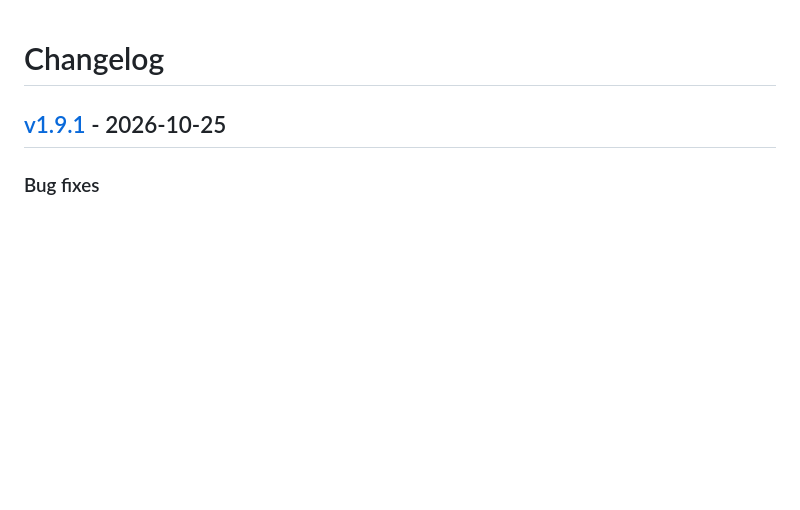
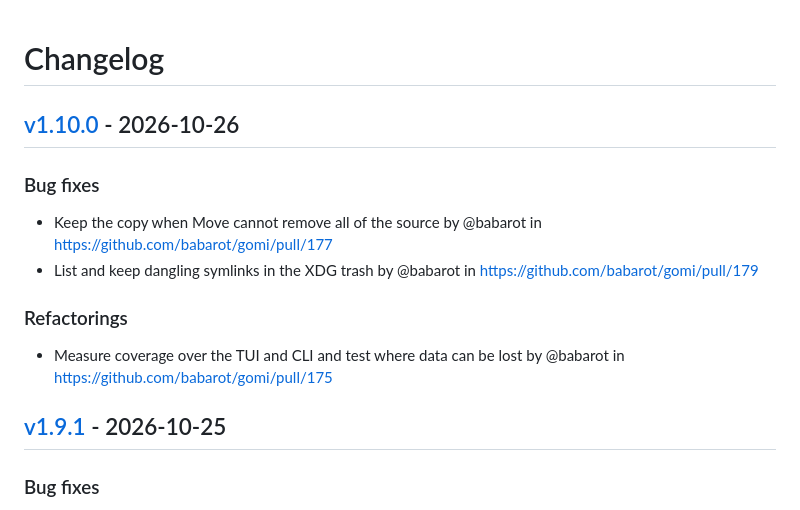
Before and after one commit to babarot/gomi, a Markdown page: CHANGELOG.md, the part around the change. Rendered like a GitHub page; blank space fills up the shorter version.

Commit message:
[tagpr] update CHANGELOG.md

```diff
--- a/CHANGELOG.md
+++ b/CHANGELOG.md
@@ -1,4 +1,11 @@
 # Changelog
+
+## [v1.10.0](https://github.com/babarot/gomi/compare/v1.9.1...v1.10.0) - 2026-10-26
+### Bug fixes
+- Keep the copy when Move cannot remove all of the source by @babarot in https://github.com/babarot/gomi/pull/177
+- List and keep dangling symlinks in the XDG trash by @babarot in https://github.com/babarot/gomi/pull/179
+### Refactorings
+- Measure coverage over the TUI and CLI and test where data can be lost by @babarot in https://github.com/babarot/gomi/pull/175
 
 ## [v1.9.1](https://github.com/babarot/gomi/compare/v1.9.0...v1.9.1) - 2026-10-25
 ### Bug fixes
```
